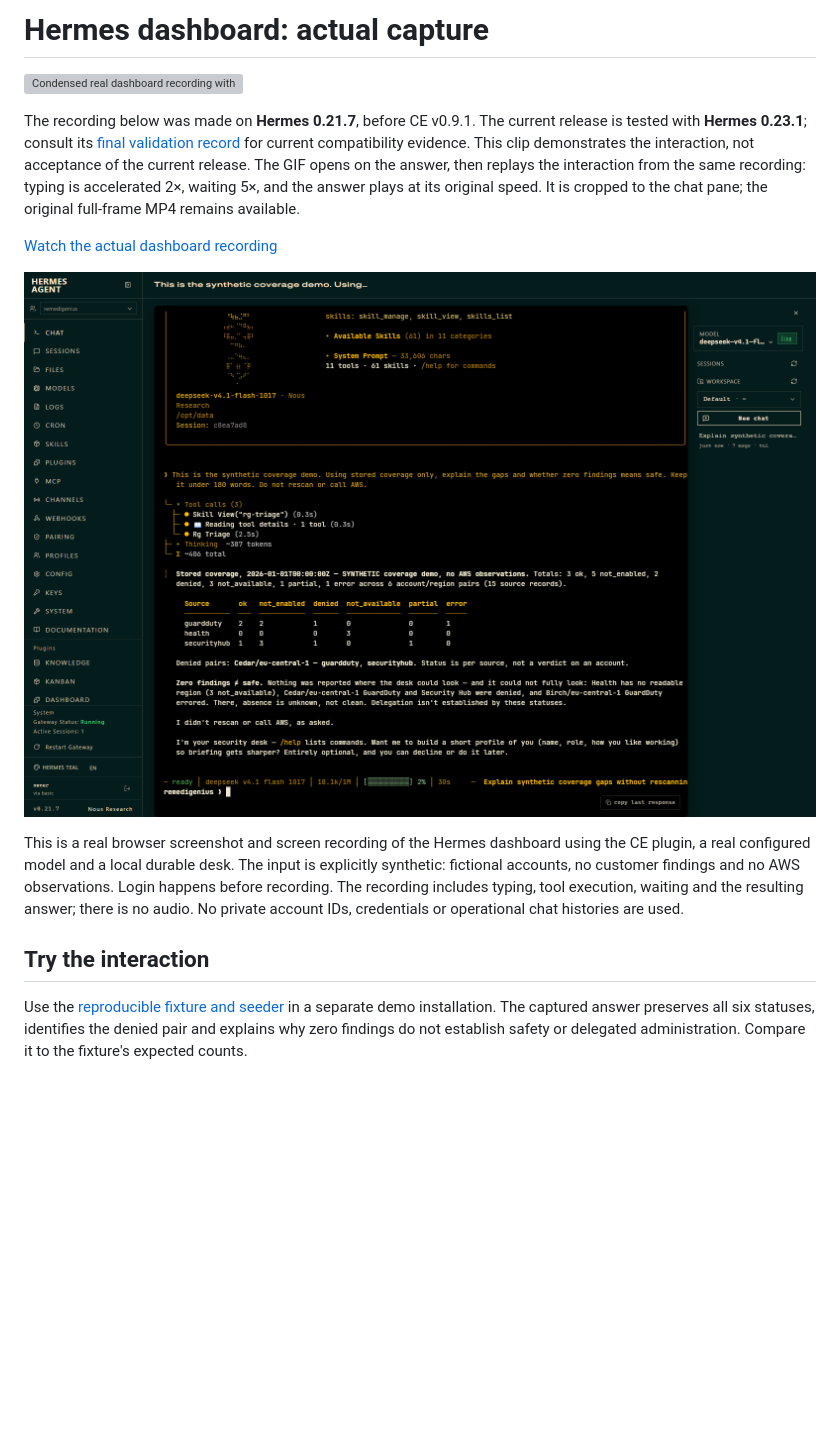
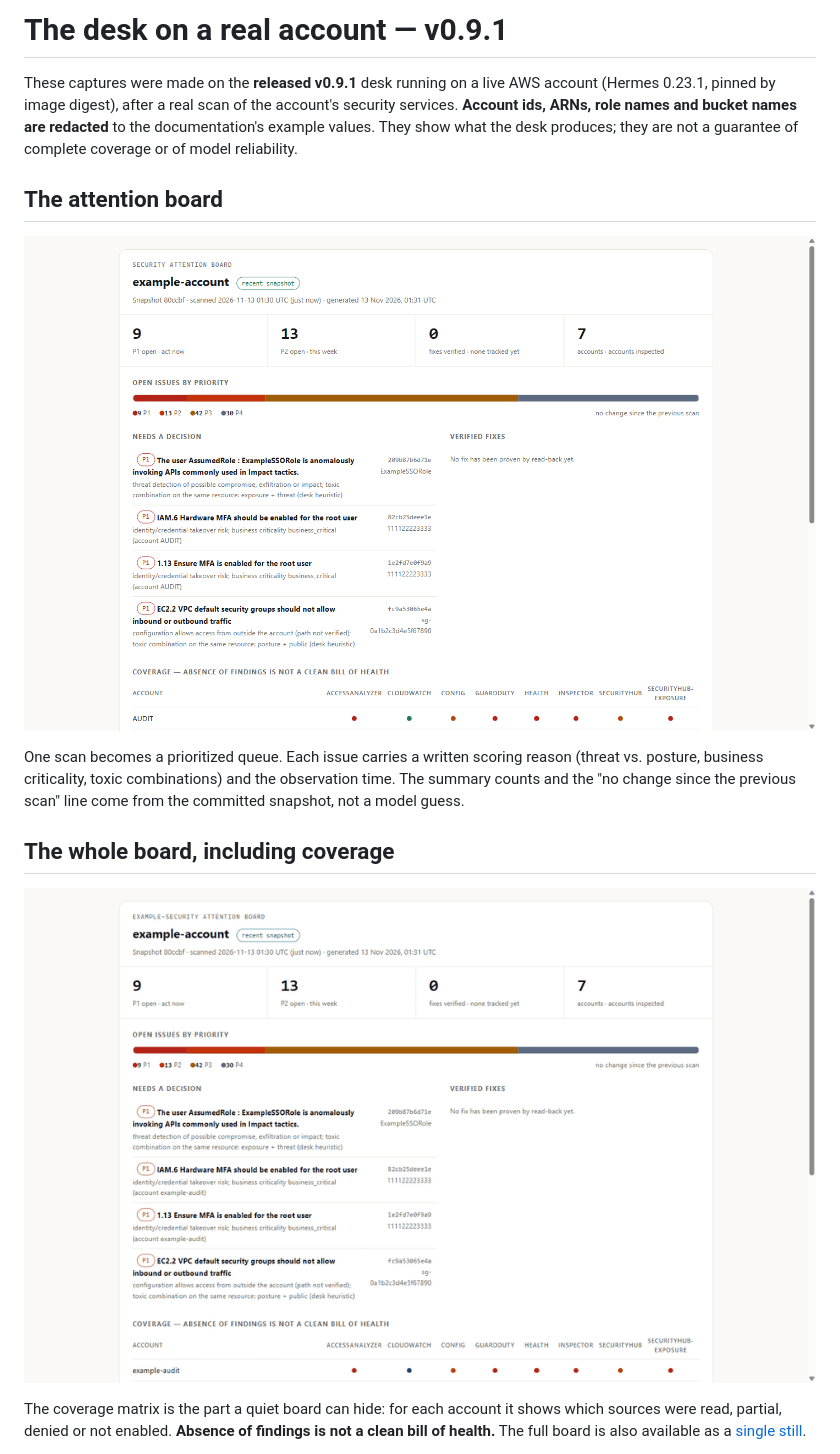
Before and after one commit to RajaRenga/RemediGenius-CE, a Markdown page: docs/TUTORIAL.md, the part around one of its changes. Drawn GitHub-style; pictures changed too: docs/media/spot-v091/board-overview.png (added), docs/media/spot-v091/board-tour.gif (added); blank space fills up the shorter version; grey boxes are pictures that could not be loaded.

```diff
--- a/docs/TUTORIAL.md
+++ b/docs/TUTORIAL.md
@@ -1,26 +1,23 @@
-# Hermes dashboard: actual capture
+# The desk on a real account — v0.9.1
 
-![Condensed real dashboard recording with synthetic data](media/hermes-triage/hermes-coverage.gif)
+These captures were made on the **released v0.9.1** desk running on a live AWS account (Hermes 0.23.1,
+pinned by image digest), after a real scan of the account's security services. **Account ids, ARNs, role
+names and bucket names are redacted** to the documentation's example values. They show what the desk
+produces; they are not a guarantee of complete coverage or of model reliability.
 
-The recording below was made on **Hermes 0.21.7**, before CE v0.9.1. The current release is tested with
-**Hermes 0.23.1**; consult its [final validation record](https://github.com/RajaRenga/RemediGenius-CE/releases/download/v0.9.1/VALIDATION.md)
-for current compatibility evidence. This clip demonstrates the interaction, not acceptance of the current release.
-The GIF opens on the answer, then replays the interaction from the same recording: typing is accelerated 2×, waiting 5×, and the answer plays at its original speed.
-It is cropped to the chat pane; the original full-frame MP4 remains available.
+## The attention board
 
-[Watch the actual dashboard recording](media/hermes-triage/hermes-dashboard.mp4)
+![The v0.9.1 attention board: P1–P4 queue, scoring reasons, and summary counts](media/spot-v091/board-overview.png)
 
-![Actual Hermes dashboard answering a synthetic coverage question](media/hermes-triage/coverage-response.png)
+One scan becomes a prioritized queue. Each issue carries a written scoring reason (threat vs. posture,
+business criticality, toxic combinations) and the observation time. The summary counts and the
+"no change since the previous scan" line come from the committed snapshot, not a model guess.
 
-This is a real browser screenshot and screen recording of the Hermes dashboard using the CE plugin,
-a real configured model and a local durable desk.
-The input is explicitly synthetic: fictional accounts, no customer findings and no AWS observations. Login
-happens before recording. The recording includes typing, tool execution, waiting and the resulting answer;
-there is no audio. No private account IDs, credentials or operational chat histories are used.
+## The whole board, including coverage
 
-## Try the interaction
+![Animated tour of the board scrolling from the priority queue to the coverage matrix](media/spot-v091/board-tour.gif)
 
-Use the [reproducible fixture and seeder](../examples/coverage-demo/README.md) in a separate demo installation.
-The captured answer preserves all six statuses, identifies the denied pair and explains why zero findings do
-not establish safety or delegated administration. Compare it to the fixture's expected counts.
+The coverage matrix is the part a quiet board can hide: for each account it shows which sources were
+read, partial, denied or not enabled. **Absence of findings is not a clean bill of health.** The full
+board is also available as a [single still](media/spot-v091/board-full.png).
 
```
Also changed, not shown: other parts of docs/TUTORIAL.md (+43 -6 lines), README.md (+42 -13 lines), docs/PROMPTS.md (added, +55 -0 lines), docs/media/spot-v091/board-full.png (added), docs/media/spot-v091/knowledge.png (added), 1 other file.
